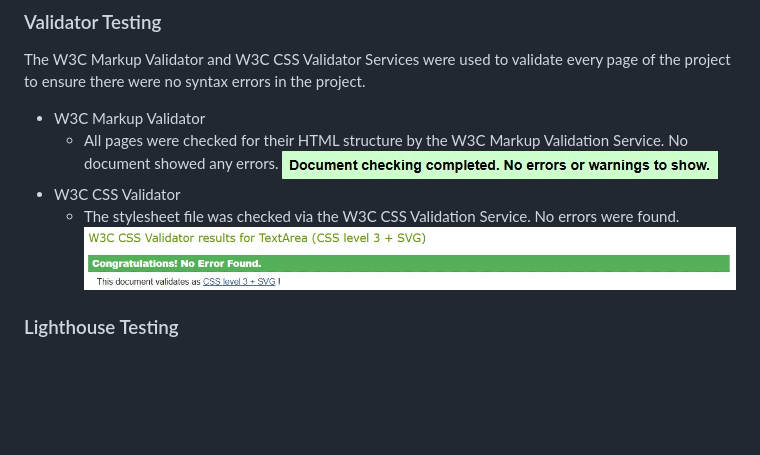
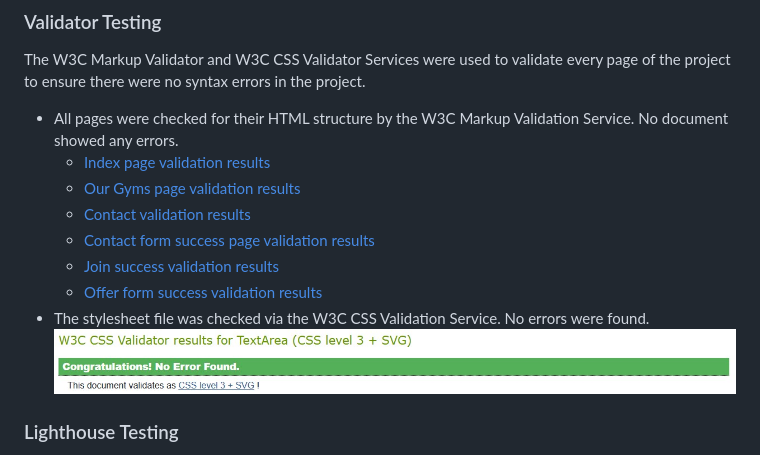
Before and after one commit to PaulMarren/User-Centric, a Markdown page: README.md, the part around the change. Rendered like a GitHub page; blank space fills up the shorter version.

Commit message:
Added html validation image results for all pages to readme file

```diff
--- a/README.md
+++ b/README.md
@@ -173,12 +173,15 @@ A contact success page was added to inform the user that their enquiry was recei
 ## Testing
 ### Validator Testing
 The W3C Markup Validator and W3C CSS Validator Services were used to validate every page of the project to ensure there were no syntax errors in the project.
-  - W3C Markup Validator
-      - All pages were checked for their HTML structure by the W3C Markup Validation Service. No document showed any errors.
-         ![HTML validation image](assets/images/readme-images/html-validation.jpg)
-  - W3C CSS Validator
-      - The stylesheet file was checked via the W3C CSS Validation Service. No errors were found.
-         ![CSS validation image](assets/images/readme-images/css-validation.jpg)
+- All pages were checked for their HTML structure by the W3C Markup Validation Service. No document showed any errors.
+  * [Index page validation results](assets/images/readme-images/index-html-validation.jpg)
+  * [Our Gyms page validation results](assets/images/readme-images/our-gyms-page-validation.jpg)
+  * [Contact validation results](assets/images/readme-images/contact-page-validation.jpg)
+  * [Contact form success page validation results](assets/images/readme-images/contact-success-page-validation.jpg)
+  * [Join success validation results](assets/images/readme-images/contact-success-page-validation.jpg)
+  * [Offer form success validation results](assets/images/readme-images/offer-success-page-validation.jpg)
+- The stylesheet file was checked via the W3C CSS Validation Service. No errors were found.
+   ![CSS validation image](assets/images/readme-images/css-validation.jpg)
 
 
 ### Lighthouse Testing
```
Also changed, not shown: assets/images/readme-images/contact-page-validation.jpg (added), assets/images/readme-images/contact-success-page-validation.jpg (added), assets/images/readme-images/index-html-validation.jpg (added), assets/images/readme-images/offer-success-page-validation.jpg (added), assets/images/readme-images/our-gyms-page-validation.jpg (added).
